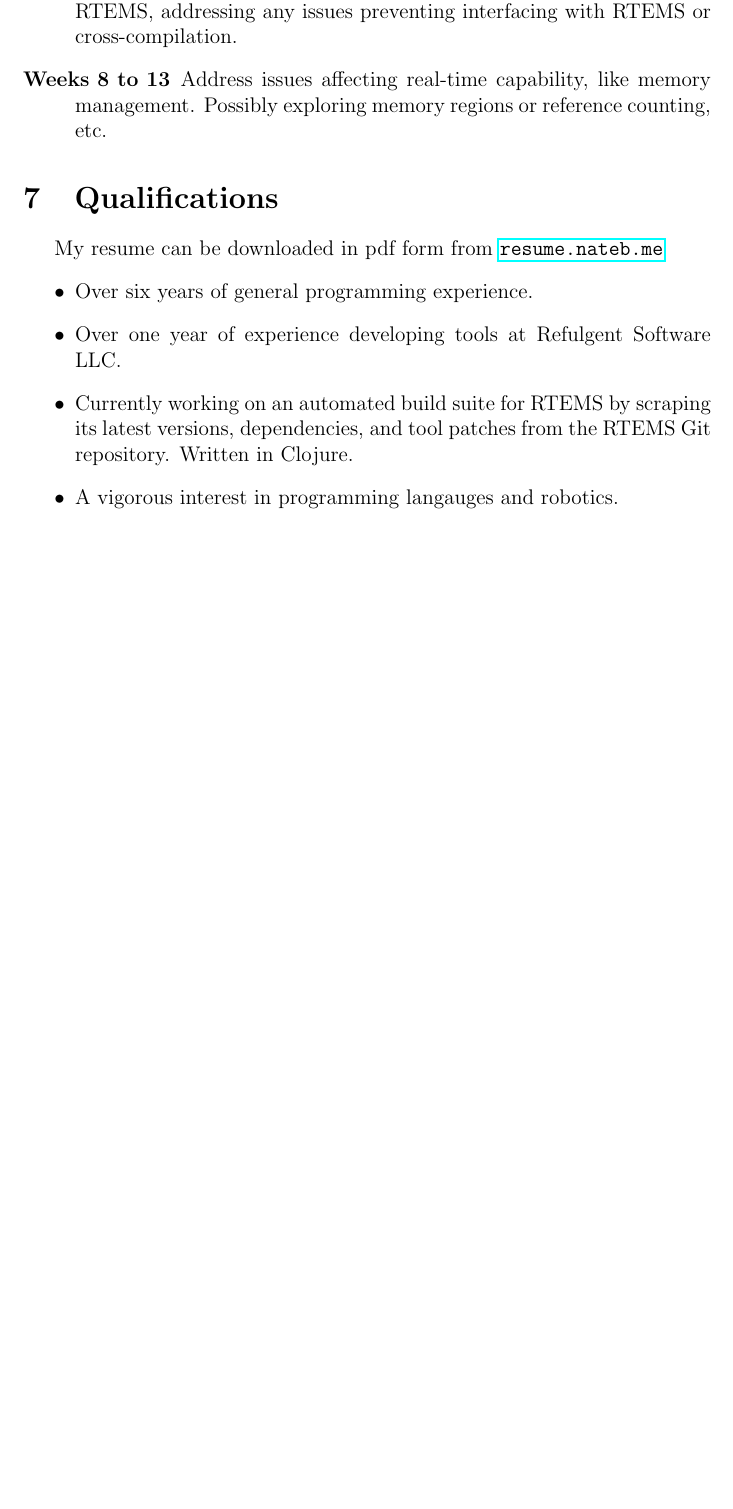
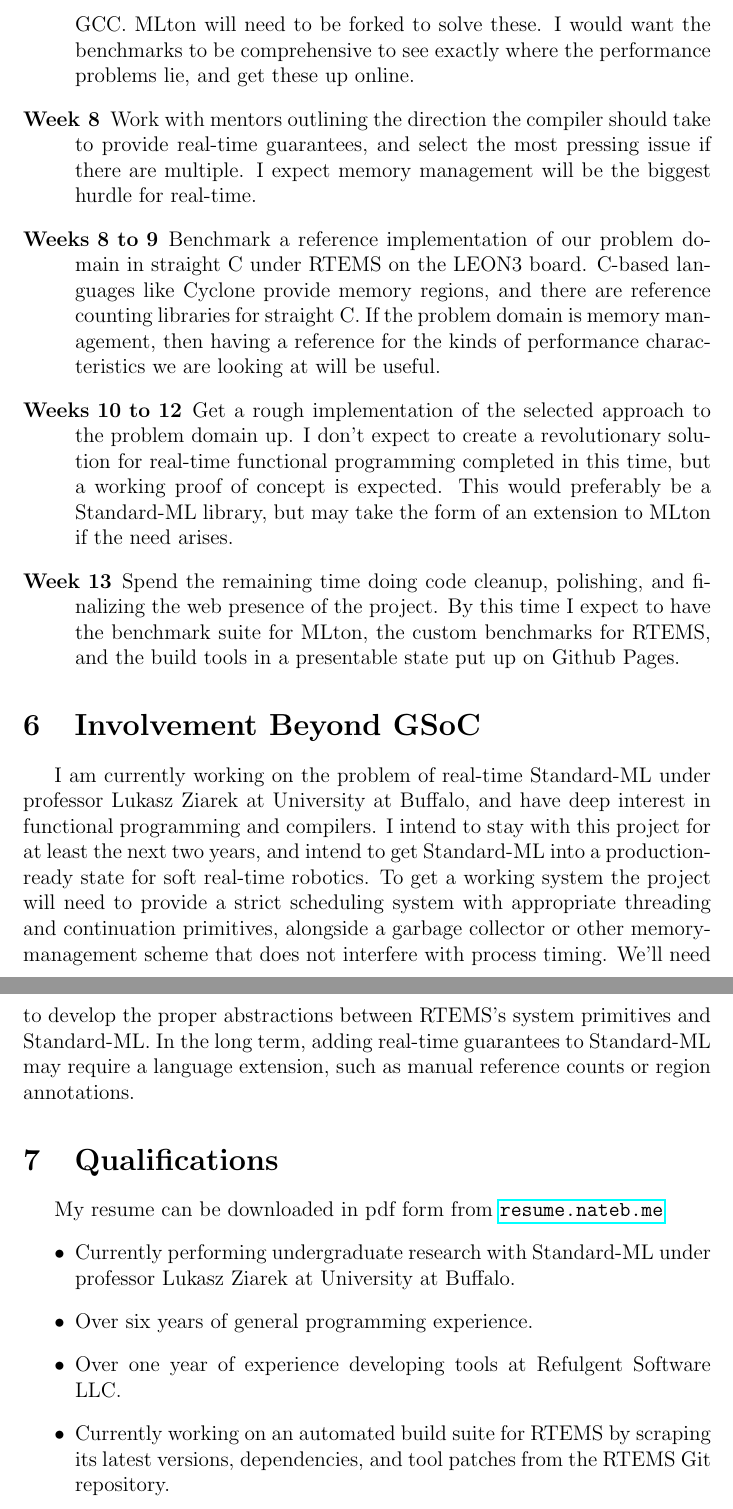
Before and after one commit to nateburgers/GSoC2013, a LaTeX document (gsoc.tex): part of page 3 of 3 before the commit and two parts of pages 4 and 5 of 5 after it, the two joined at a grey line, cut at the place of the change, the shorter picture padded with empty space. Compiled offline with pdfLaTeX.

Commit message:
updated to most recent version

```diff
--- a/gsoc.tex
+++ b/gsoc.tex
@@ -46,2 +39,0 @@ I would like to work out the roadmap for this project closely with a mentor give
-\item[Weeks 3 to 7] Compile MLton benchmark suite and get it running under RTEMS, addressing any issues preventing interfacing with RTEMS or cross-compilation.
-\item[Weeks 8 to 13] Address issues affecting real-time capability, like memory management. Possibly exploring memory regions or reference counting, etc.
@@ -48,12 +48,22 @@ I would like to work out the roadmap for this project closely with a mentor give
+\item[Weeks 6 to 7] Get MLton successfully cross-compiling its benchmarks with RTEMS on real hardware. I currently have access to LEON3 development boards through my undergraduate studies at University at Buffalo. I expect MLton's will have some compatibility problems with RTEMS's C compiler since it may rely on non-standard features of the GCC. MLton will need to be forked to solve these. I would want the benchmarks to be comprehensive to see exactly where the performance problems lie, and get these up online.
+
+\item[Week 8] Work with mentors outlining the direction the compiler should take to provide real-time guarantees, and select the most pressing issue if there are multiple. I expect memory management will be the biggest hurdle for real-time.
+\item[Weeks 8 to 9] Benchmark a reference implementation of our problem domain in straight C under RTEMS on the LEON3 board. C-based languages like Cyclone provide memory regions, and there are reference counting libraries for straight C. If the problem domain is memory management, then having a reference for the kinds of performance characteristics we are looking at will be useful.
+\item[Weeks 10 to 12] Get a rough implementation of the selected approach to the problem domain up. I don't expect to create a revolutionary solution for real-time functional programming completed in this time, but a working proof of concept is expected. This would preferably be a Standard-ML library, but may take the form of an extension to MLton if the need arises.
+\item[Week 13] Spend the remaining time doing code cleanup, polishing, and finalizing the web presence of the project. By this time I expect to have the benchmark suite for MLton, the custom benchmarks for RTEMS, and the build tools in a presentable state put up on Github Pages.
+
 \end{description}
+
+\section{Involvement Beyond GSoC}
+I am currently working on the problem of real-time Standard-ML under professor Lukasz Ziarek at University at Buffalo, and have deep interest in functional programming and compilers. I intend to stay with this project for at least the next two years, and intend to get Standard-ML into a production-ready state for soft real-time robotics. To get a working system the project will need to provide a strict scheduling system with appropriate threading and continuation primitives, alongside a garbage collector or other memory-management scheme that does not interfere with process timing. We'll need to develop the proper abstractions between RTEMS's system primitives and Standard-ML. In the long term, adding real-time guarantees to Standard-ML may require a language extension, such as manual reference counts or region annotations.
 
 \section{Qualifications}
 My resume can be downloaded in pdf form from \url{resume.nateb.me}
 \begin{itemize}
+\item Currently performing undergraduate research with Standard-ML under professor Lukasz Ziarek at University at Buffalo.
 \item Over six years of general programming experience.
 \item Over one year of experience developing tools at Refulgent Software LLC.
-\item Currently working on an automated build suite for RTEMS by scraping its latest versions, dependencies, and tool patches from the RTEMS Git repository. Written in Clojure.
-\item A vigorous interest in programming langauges and robotics.
+\item Currently working on an automated build suite for RTEMS by scraping its latest versions, dependencies, and tool patches from the RTEMS Git repository.
 
 \end{itemize}
 
```
Also changed, not shown: gsoc.pdf, gsoc.tex (24 more changed lines), 4 other files.
